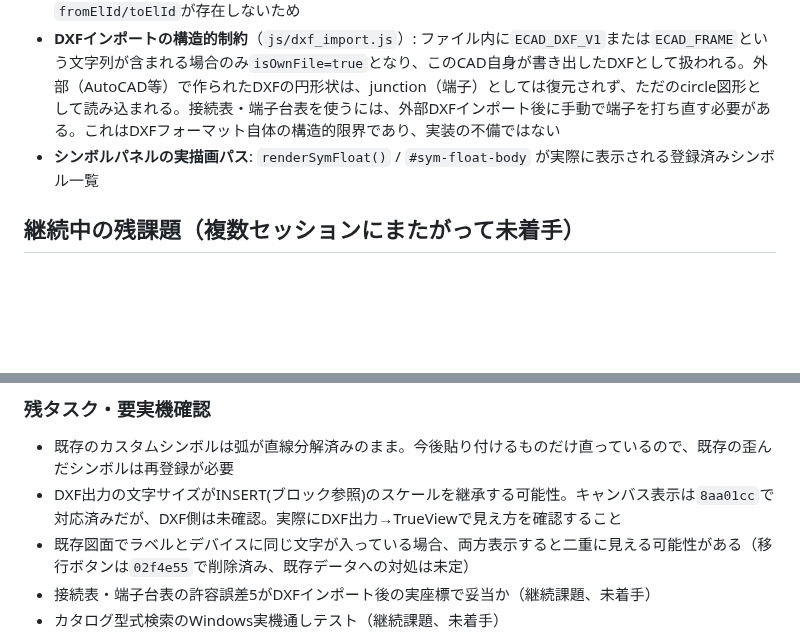
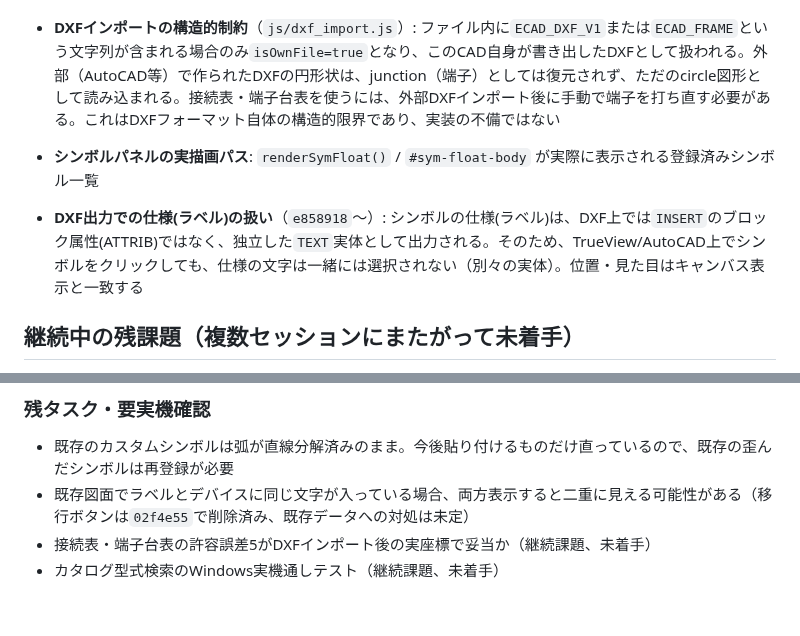
Before and after one commit to youichi558-collab/special-spoon, a Markdown page: electrical_cad_v3/ecad_v3/HANDOFF.md, 2 parts joined by grey strips. Rendered like a GitHub page; blank space fills up the shorter version.

Commit message:
HANDOFF.md更新: DXF出力での仕様(ラベル)の扱いをアーキテクチャ節に追記、解決済みの残課題(文字サイズのスケール継承)を削除

```diff
--- a/electrical_cad_v3/ecad_v3/HANDOFF.md
+++ b/electrical_cad_v3/ecad_v3/HANDOFF.md
@@ -19,6 +19,8 @@ Claudeが毎セッション`git clone`（`/tmp`は揮発性のため）→ コ
 - **接続表・端子台表**（`js/conn_table.js`）: `wire.fromElId/toElId`には頼らず、幾何学的な位置一致（許容誤差5、`CONN_TABLE_TOL`）で判定している。理由はDXFインポートで生成される配線には`fromElId/toElId`が存在しないため
 - **DXFインポートの構造的制約**（`js/dxf_import.js`）: ファイル内に`ECAD_DXF_V1`または`ECAD_FRAME`という文字列が含まれる場合のみ`isOwnFile=true`となり、このCAD自身が書き出したDXFとして扱われる。外部（AutoCAD等）で作られたDXFの円形状は、junction（端子）としては復元されず、ただのcircle図形として読み込まれる。接続表・端子台表を使うには、外部DXFインポート後に手動で端子を打ち直す必要がある。これはDXFフォーマット自体の構造的限界であり、実装の不備ではない
 - **シンボルパネルの実描画パス**: `renderSymFloat()` / `#sym-float-body` が実際に表示される登録済みシンボル一覧
+
+- **DXF出力での仕様(ラベル)の扱い**（`e858918`〜）: シンボルの仕様(ラベル)は、DXF上では`INSERT`のブロック属性(ATTRIB)ではなく、独立した`TEXT`実体として出力される。そのため、TrueView/AutoCAD上でシンボルをクリックしても、仕様の文字は一緒には選択されない（別々の実体）。位置・見た目はキャンバス表示と一致する
 
 ## 継続中の残課題（複数セッションにまたがって未着手）
 - **カタログ型式検索のWindows実機通しテスト**：フォルダブラウザのドライブ一覧表示、実際のパスでの検索速度体感が未検証
@@ -67,7 +69,6 @@ Claudeが毎セッション`git clone`（`/tmp`は揮発性のため）→ コ
 
 ### 残タスク・要実機確認
 - 既存のカスタムシンボルは弧が直線分解済みのまま。今後貼り付けるものだけ直っているので、既存の歪んだシンボルは再登録が必要
-- DXF出力の文字サイズがINSERT(ブロック参照)のスケールを継承する可能性。キャンバス表示は`8aa01cc`で対応済みだが、DXF側は未確認。実際にDXF出力→TrueViewで見え方を確認すること
 - 既存図面でラベルとデバイスに同じ文字が入っている場合、両方表示すると二重に見える可能性がある（移行ボタンは`02f4e55`で削除済み、既存データへの対処は未定）
 - 接続表・端子台表の許容誤差5がDXFインポート後の実座標で妥当か（継続課題、未着手）
 - カタログ型式検索のWindows実機通しテスト（継続課題、未着手）
```
